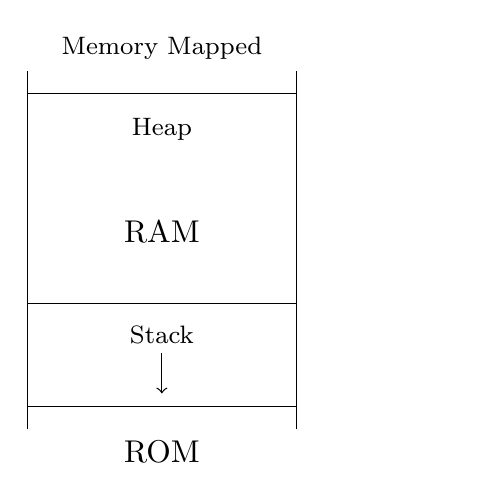
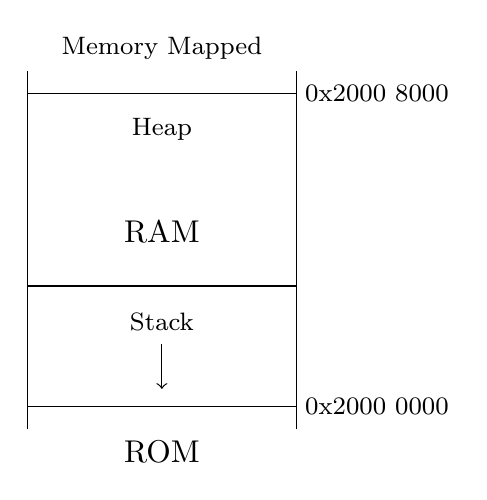
Before and after one commit to eigenholser/embedded_programming_intro, a LaTeX figure (figures/stack_safer.tex): the whole page. Compiled offline with pdfLaTeX.

Commit message:
Add memory addresses.

```diff
--- a/figures/stack_safer.tex
+++ b/figures/stack_safer.tex
@@ -12,13 +12,17 @@
     \draw [-] (3,0) to (3,4);
     \draw [-] (0,0.25) to (3,0.25);
     \draw [-] (0,3.75) to (3,3.75);
-    \draw [-] (0,1.40) to (3,1.40);
-    \draw [->] (1.50,0.85) to (1.50,0.40);
+    \draw [-] (0,1.60) to (3,1.60);
+    \draw [->] (1.50,0.95) to (1.50,0.45);
+    \node (ram_start) at (3.1,0.25) {};
+    \node (ram_end) at (3.1,3.75) {};
     \node (rom) at (1.50,-0.25) {ROM};
     \node (ram) at (1.50,2.20) {RAM};
     \node (heap) [font=\footnotesize] at (1.50,3.35) {Heap};
-    \node (stack) [font=\footnotesize] at (1.50,1.05) {Stack};
+    \node (stack) [font=\footnotesize] at (1.50,1.20) {Stack};
     \node (stack) [font=\footnotesize] at (1.50,4.25) {Memory Mapped};
+    \node [font=\footnotesize,right] at (ram_start.west) {0x2000 0000};
+    \node [font=\footnotesize,right] at (ram_end.west) {0x2000 8000};
 \end{tikzpicture}
 
 \end{document}
```
Also changed, not shown: figures/stack_traditional.tex (+5 -1 lines).
